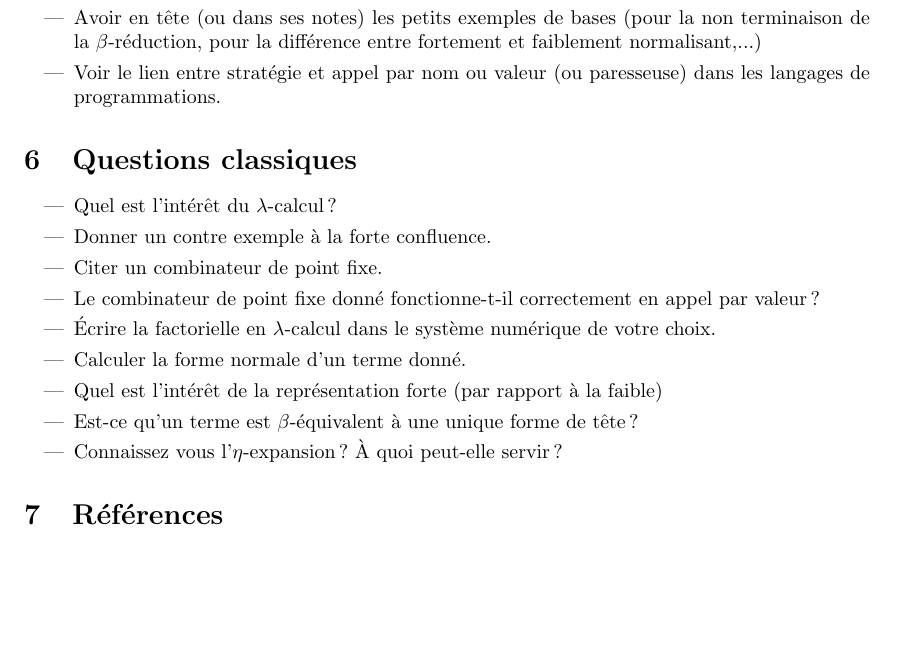
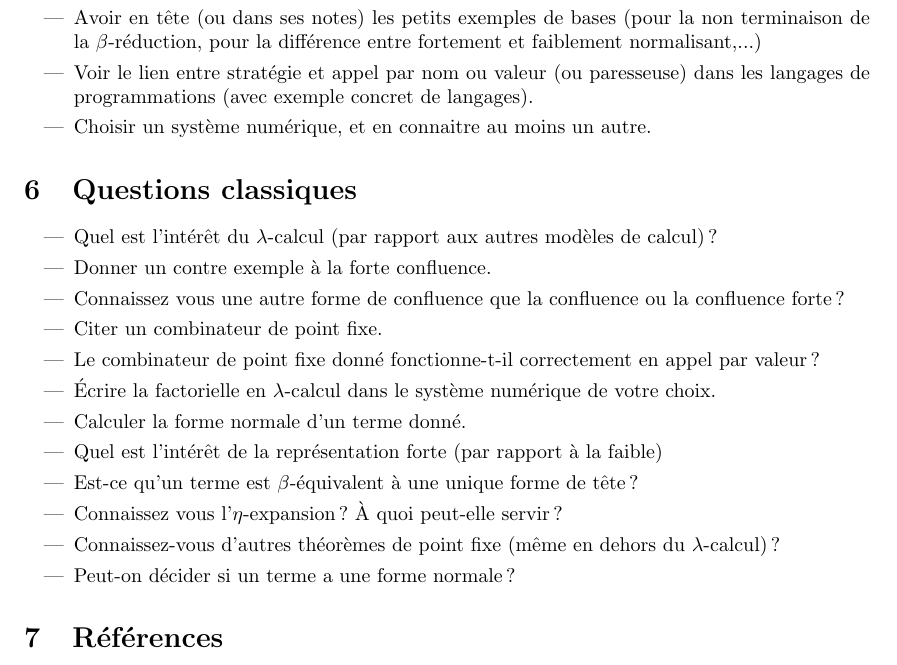
Before and after one commit to charlie-j/agreg-fiches, a LaTeX document (929.tex): part of page 2 of 2, cut so that both start at the same text, the shorter picture padded with empty space. Compiled offline with pdfLaTeX.

Commit message:
update après les oraux 2019

```diff
--- a/929.tex
+++ b/929.tex
@@ -59,7 +59,11 @@ Ainsi, le candidat doit motiver l'intérêt du lambda-calcul pur sur les entiers
     différence entre fortement et faiblement normalisant,...)
     \item Voir le lien entre stratégie et appel par nom ou valeur (ou
     paresseuse)
-    dans les langages de programmations.
+    dans les langages de programmations (avec exemple concret de
+    langages).
+%    Ocaml et appel par nom, Haskell et appel par valeur
+    \item Choisir un système numérique, et en connaitre au moins un
+    autre.
 
 %   B = (lambda x.xx)(lambda x.xx), C= (lambda y.x)B,
 
@@ -68,9 +72,14 @@ Ainsi, le candidat doit motiver l'intérêt du lambda-calcul pur sur les entiers
 \secquestionsclassiques
 
 \begin{itemize}
-    \item Quel est l'intérêt du $\lambda$-calcul ?
+    \item Quel est l'intérêt du $\lambda$-calcul (par rapport aux
+    autres modèles de calcul)?
     \item Donner un contre exemple à la forte confluence.
 %     (lambda x (x+x))(3+4)
+    \item Connaissez vous une autre forme de confluence que la
+    confluence ou la confluence forte ?
+%     confluence local, qui implique la confluence forte quand on a
+%une relation fortement normalisable
     \item Citer un combinateur de point fixe.
     \item Le combinateur de point fixe donné
         fonctionne-t-il correctement en appel
@@ -80,7 +89,11 @@ Ainsi, le candidat doit motiver l'intérêt du lambda-calcul pur sur les entiers
     \item Calculer la forme normale d'un terme donné.
     \item Quel est l'intérêt de la représentation forte (par rapport à la faible)
     \item Est-ce qu'un terme est $\beta$-équivalent à une unique forme de tête ?
-    \item Connaissez vous l'$\eta$-expansion ? À quoi peut-elle servir ?
+    \item Connaissez vous l'$\eta$-expansion ? À quoi peut-elle
+    servir ?
+    \item Connaissez-vous d'autres théorèmes de point fixe (même en
+    dehors du $\lambda$-calcul) ?
+    \item Peut-on décider si un terme a une forme normale ?
 \end{itemize}
 
 \secreferences
```
Also changed, not shown: 901.tex (+4 -1 lines), 912.tex (+14 -0 lines), 928.tex (+3 -0 lines).
